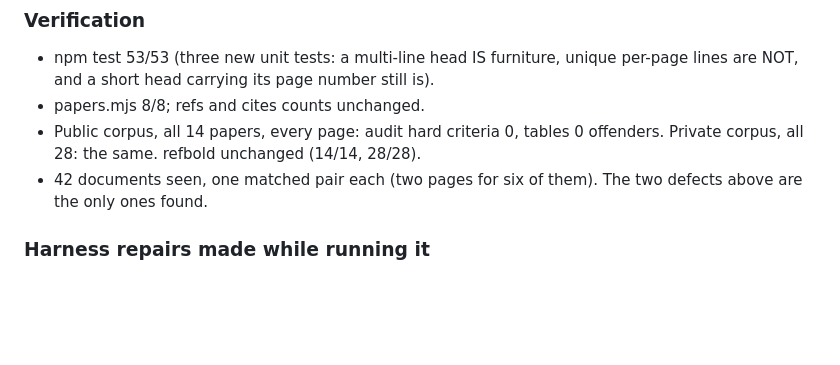
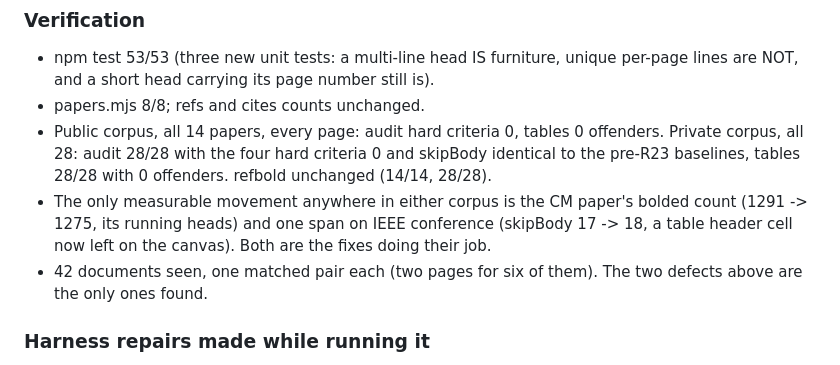
Before and after one commit to NaivEPoi/fixate-scholar, a Markdown page: REVIEW_FINDINGS.md, the part around the change. Drawn GitHub-style; blank space fills up the shorter version.

Commit message:
REVIEW_FINDINGS: the private sweeps R23 was waiting on
audit 28/28 with the four hard criteria 0 and skipBody identical to the pre-R23
baselines; tables 28/28 with 0 offenders. Across both corpora the only movement is
the two fixes doing their job: the CM paper's bolded count 1291 -> 1275 (its
running heads), and one more span left on the canvas on IEEE conference (a table
header cell).

Step 4 of the gate is complete: 42 documents, matched pairs, two defects found and
fixed.

Co-Authored-By: Claude Opus 5 <noreply@anthropic.com>

```diff
--- a/REVIEW_FINDINGS.md
+++ b/REVIEW_FINDINGS.md
@@ -1462,7 +1462,13 @@ each word of a ruled table's header.
   per-page lines are NOT, and a short head carrying its page number still is).
 - papers.mjs 8/8; refs and cites counts unchanged.
 - Public corpus, all 14 papers, every page: audit hard criteria 0, tables 0
-  offenders. Private corpus, all 28: the same. refbold unchanged (14/14, 28/28).
+  offenders. Private corpus, all 28: audit 28/28 with the four hard criteria 0 and
+  skipBody identical to the pre-R23 baselines, tables 28/28 with 0 offenders.
+  refbold unchanged (14/14, 28/28).
+- The only measurable movement anywhere in either corpus is the CM paper's bolded
+  count (1291 -> 1275, its running heads) and one span on IEEE conference
+  (skipBody 17 -> 18, a table header cell now left on the canvas). Both are the
+  fixes doing their job.
 - 42 documents seen, one matched pair each (two pages for six of them). The two
   defects above are the only ones found.
 
```
